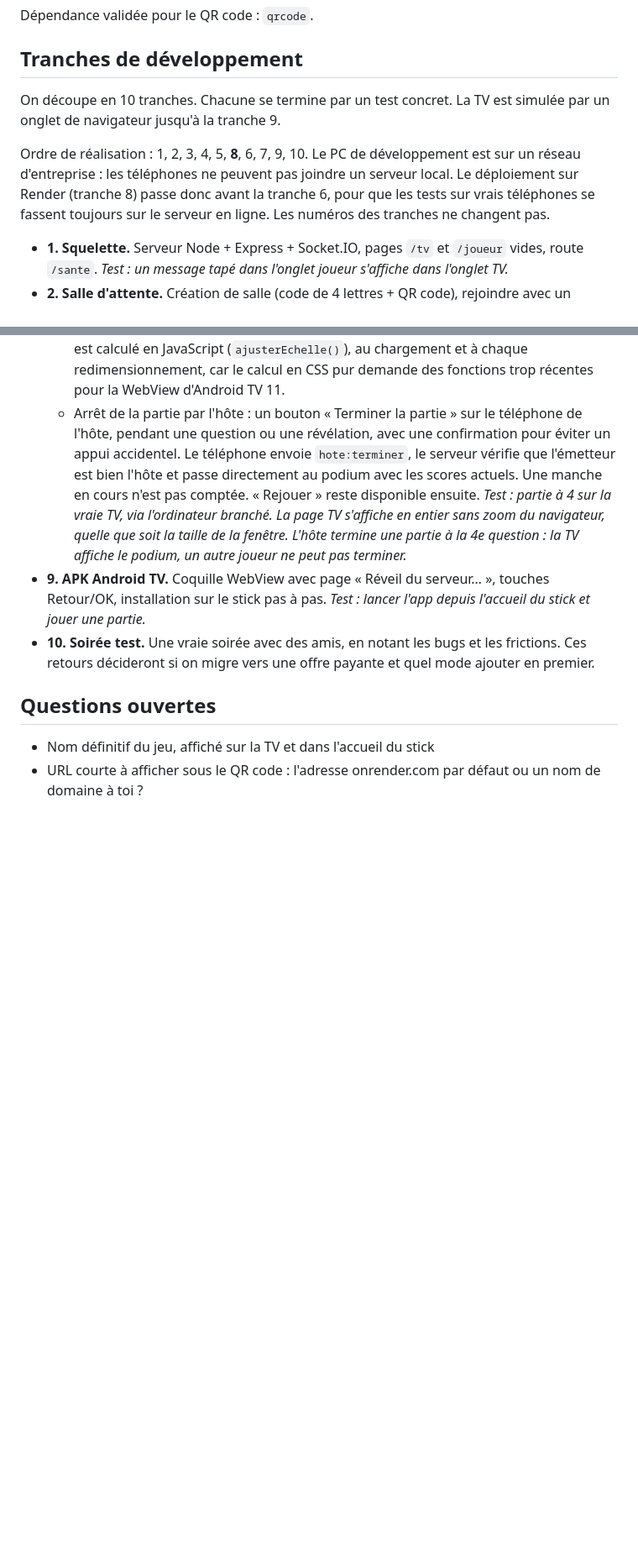
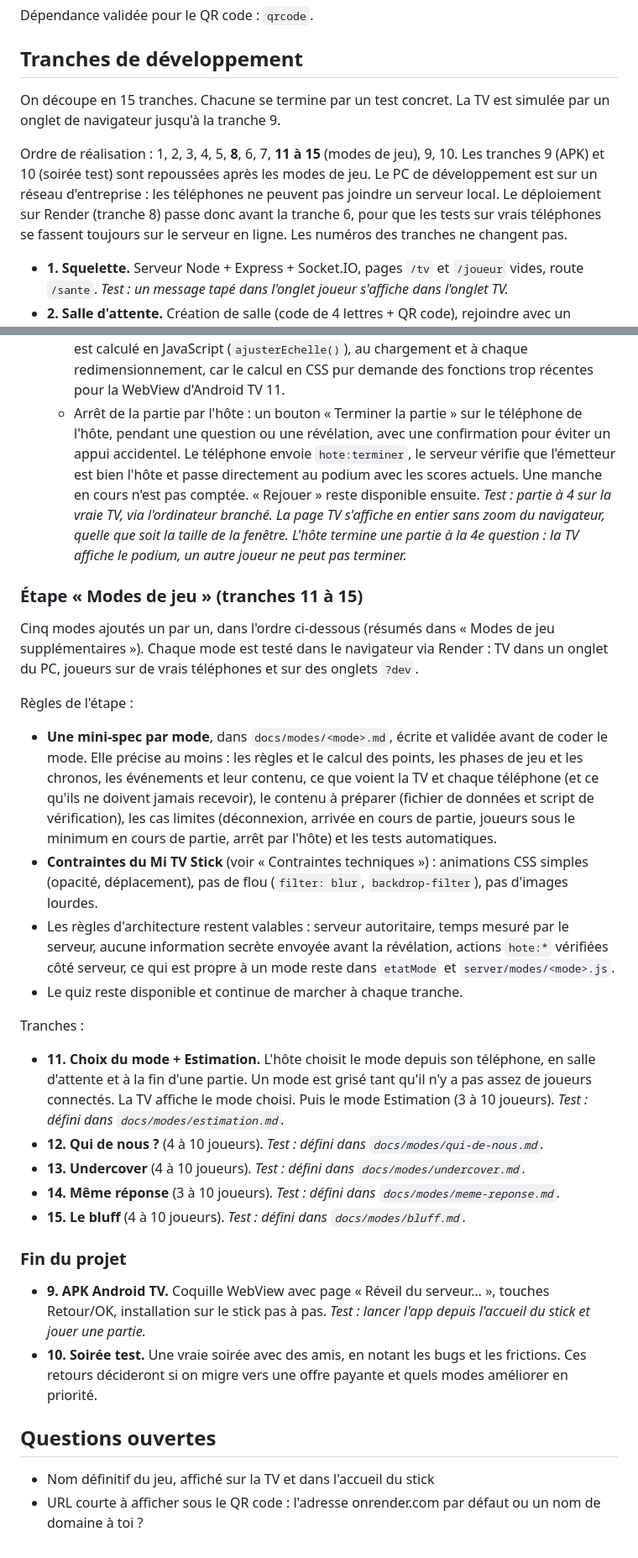
Before and after one commit to pdroquemaurel-stack/Quiz-TV-Jeu-de-soir-e, a Markdown page: docs/spec.md, 2 parts joined by grey strips. Shown at 84% size. GitHub-like rendering; blank space fills up the shorter version.

Commit message:
Spec : étape Modes de jeu (tranches 11 à 15), tranches 9 et 10 repoussées
Co-Authored-By: Claude Opus 5.5 <noreply@anthropic.com>

```diff
--- a/docs/spec.md
+++ b/docs/spec.md
@@ -306,9 +312,9 @@ Dépendance validée pour le QR code : `qrcode`.
 
 ## Tranches de développement
 
-On découpe en 10 tranches. Chacune se termine par un test concret. La TV est simulée par un onglet de navigateur jusqu'à la tranche 9.
+On découpe en 15 tranches. Chacune se termine par un test concret. La TV est simulée par un onglet de navigateur jusqu'à la tranche 9.
 
-Ordre de réalisation : 1, 2, 3, 4, 5, **8**, 6, 7, 9, 10. Le PC de développement est sur un réseau d'entreprise : les téléphones ne peuvent pas joindre un serveur local. Le déploiement sur Render (tranche 8) passe donc avant la tranche 6, pour que les tests sur vrais téléphones se fassent toujours sur le serveur en ligne. Les numéros des tranches ne changent pas.
+Ordre de réalisation : 1, 2, 3, 4, 5, **8**, 6, 7, **11 à 15** (modes de jeu), 9, 10. Les tranches 9 (APK) et 10 (soirée test) sont repoussées après les modes de jeu. Le PC de développement est sur un réseau d'entreprise : les téléphones ne peuvent pas joindre un serveur local. Le déploiement sur Render (tranche 8) passe donc avant la tranche 6, pour que les tests sur vrais téléphones se fassent toujours sur le serveur en ligne. Les numéros des tranches ne changent pas.
 
 - **1. Squelette.** Serveur Node + Express + Socket.IO, pages `/tv` et `/joueur` vides, route `/sante`.
   *Test : un message tapé dans l'onglet joueur s'affiche dans l'onglet TV.*
@@ -330,9 +336,36 @@ Ordre de réalisation : 1, 2, 3, 4, 5, **8**, 6, 7, 9, 10. Le PC de développeme
   - Mise à l'échelle de la page TV : elle reste conçue en 1920×1080, mais elle est réduite ou agrandie en bloc pour tenir entière dans la fenêtre, centrée et sans déformation. Cela évite de zoomer quand le navigateur offre moins de place (écran de PC avec mise à l'échelle Windows à 125 %, WebView du stick qui voit souvent 960×540). Le facteur est calculé en JavaScript (`ajusterEchelle()`), au chargement et à chaque redimensionnement, car le calcul en CSS pur demande des fonctions trop récentes pour la WebView d'Android TV 11.
   - Arrêt de la partie par l'hôte : un bouton « Terminer la partie » sur le téléphone de l'hôte, pendant une question ou une révélation, avec une confirmation pour éviter un appui accidentel. Le téléphone envoie `hote:terminer`, le serveur vérifie que l'émetteur est bien l'hôte et passe directement au podium avec les scores actuels. Une manche en cours n'est pas comptée. « Rejouer » reste disponible ensuite.
   *Test : partie à 4 sur la vraie TV, via l'ordinateur branché. La page TV s'affiche en entier sans zoom du navigateur, quelle que soit la taille de la fenêtre. L'hôte termine une partie à la 4e question : la TV affiche le podium, un autre joueur ne peut pas terminer.*
+
+### Étape « Modes de jeu » (tranches 11 à 15)
+
+Cinq modes ajoutés un par un, dans l'ordre ci-dessous (résumés dans « Modes de jeu supplémentaires »). Chaque mode est testé dans le navigateur via Render : TV dans un onglet du PC, joueurs sur de vrais téléphones et sur des onglets `?dev`.
+
+Règles de l'étape :
+
+- **Une mini-spec par mode**, dans `docs/modes/<mode>.md`, écrite et validée avant de coder le mode. Elle précise au moins : les règles et le calcul des points, les phases de jeu et les chronos, les événements et leur contenu, ce que voient la TV et chaque téléphone (et ce qu'ils ne doivent jamais recevoir), le contenu à préparer (fichier de données et script de vérification), les cas limites (déconnexion, arrivée en cours de partie, joueurs sous le minimum en cours de partie, arrêt par l'hôte) et les tests automatiques.
+- **Contraintes du Mi TV Stick** (voir « Contraintes techniques ») : animations CSS simples (opacité, déplacement), pas de flou (`filter: blur`, `backdrop-filter`), pas d'images lourdes.
+- Les règles d'architecture restent valables : serveur autoritaire, temps mesuré par le serveur, aucune information secrète envoyée avant la révélation, actions `hote:*` vérifiées côté serveur, ce qui est propre à un mode reste dans `etatMode` et `server/modes/<mode>.js`.
+- Le quiz reste disponible et continue de marcher à chaque tranche.
+
+Tranches :
+
+- **11. Choix du mode + Estimation.** L'hôte choisit le mode depuis son téléphone, en salle d'attente et à la fin d'une partie. Un mode est grisé tant qu'il n'y a pas assez de joueurs connectés. La TV affiche le mode choisi. Puis le mode Estimation (3 à 10 joueurs).
+  *Test : défini dans `docs/modes/estimation.md`.*
+- **12. Qui de nous ?** (4 à 10 joueurs).
+  *Test : défini dans `docs/modes/qui-de-nous.md`.*
+- **13. Undercover** (4 à 10 joueurs).
+  *Test : défini dans `docs/modes/undercover.md`.*
+- **14. Même réponse** (3 à 10 joueurs).
+  *Test : défini dans `docs/modes/meme-reponse.md`.*
+- **15. Le bluff** (4 à 10 joueurs).
+  *Test : défini dans `docs/modes/bluff.md`.*
+
+### Fin du projet
+
 - **9. APK Android TV.** Coquille WebView avec page « Réveil du serveur… », touches Retour/OK, installation sur le stick pas à pas.
   *Test : lancer l'app depuis l'accueil du stick et jouer une partie.*
-- **10. Soirée test.** Une vraie soirée avec des amis, en notant les bugs et les frictions. Ces retours décideront si on migre vers une offre payante et quel mode ajouter en premier.
+- **10. Soirée test.** Une vraie soirée avec des amis, en notant les bugs et les frictions. Ces retours décideront si on migre vers une offre payante et quels modes améliorer en priorité.
 
 ## Questions ouvertes
 
```
Also changed, not shown: other parts of docs/spec.md (+12 -6 lines).
